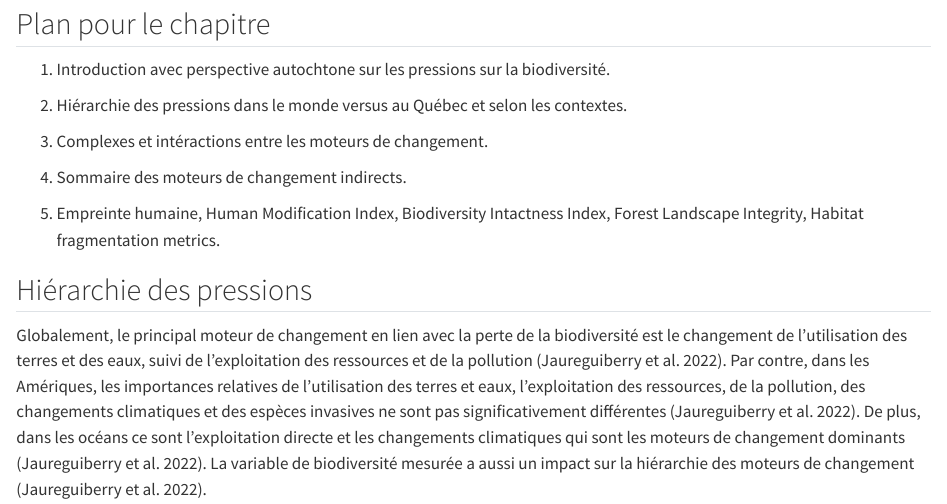
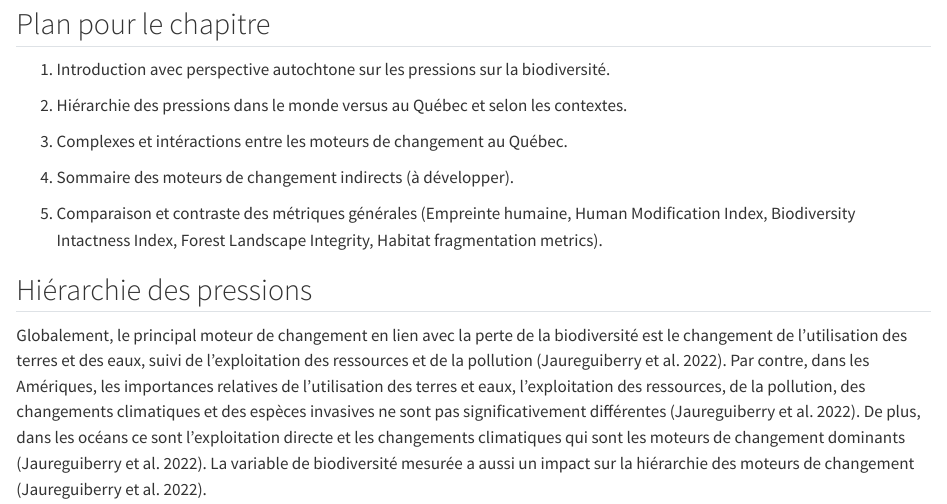
Before and after one commit to QCBS/rQEB, a Quarto document (P3_moteurs_changement/7_pression_sur_biodiv.qmd): the page in a window 1100 px wide, from 160 px down. Rendered offline with R 4.5, knitr and Pandoc in place of Quarto, with nearby package versions; some code elsewhere in the file could not run offline.

Commit message:
Add a few specifications to chapter outline

```diff
--- a/P3_moteurs_changement/7_pression_sur_biodiv.qmd
+++ b/P3_moteurs_changement/7_pression_sur_biodiv.qmd
@@ -18,11 +18,11 @@ Ce chapitre est en cours de développement actif et n'est pas prêt à être uti
 
 2.  Hiérarchie des pressions dans le monde versus au Québec et selon les contextes.
 
-3.  Complexes et intéractions entre les moteurs de changement.
+3.  Complexes et intéractions entre les moteurs de changement au Québec.
 
-4.  Sommaire des moteurs de changement indirects.
+4.  Sommaire des moteurs de changement indirects (à développer).
 
-5.  Empreinte humaine, Human Modification Index, Biodiversity Intactness Index, Forest Landscape Integrity, Habitat fragmentation metrics.
+5.  Comparaison et contraste des métriques générales (Empreinte humaine, Human Modification Index, Biodiversity Intactness Index, Forest Landscape Integrity, Habitat fragmentation metrics).
 
 ## Hiérarchie des pressions
 
```
